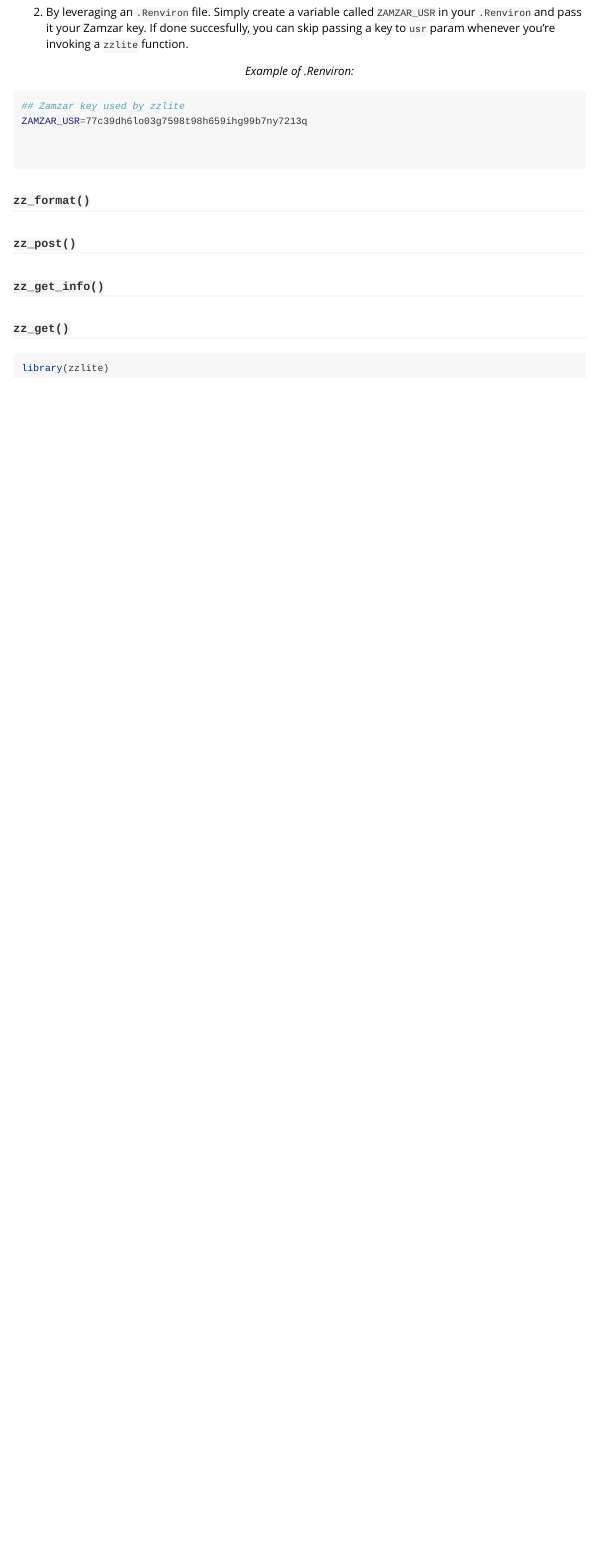
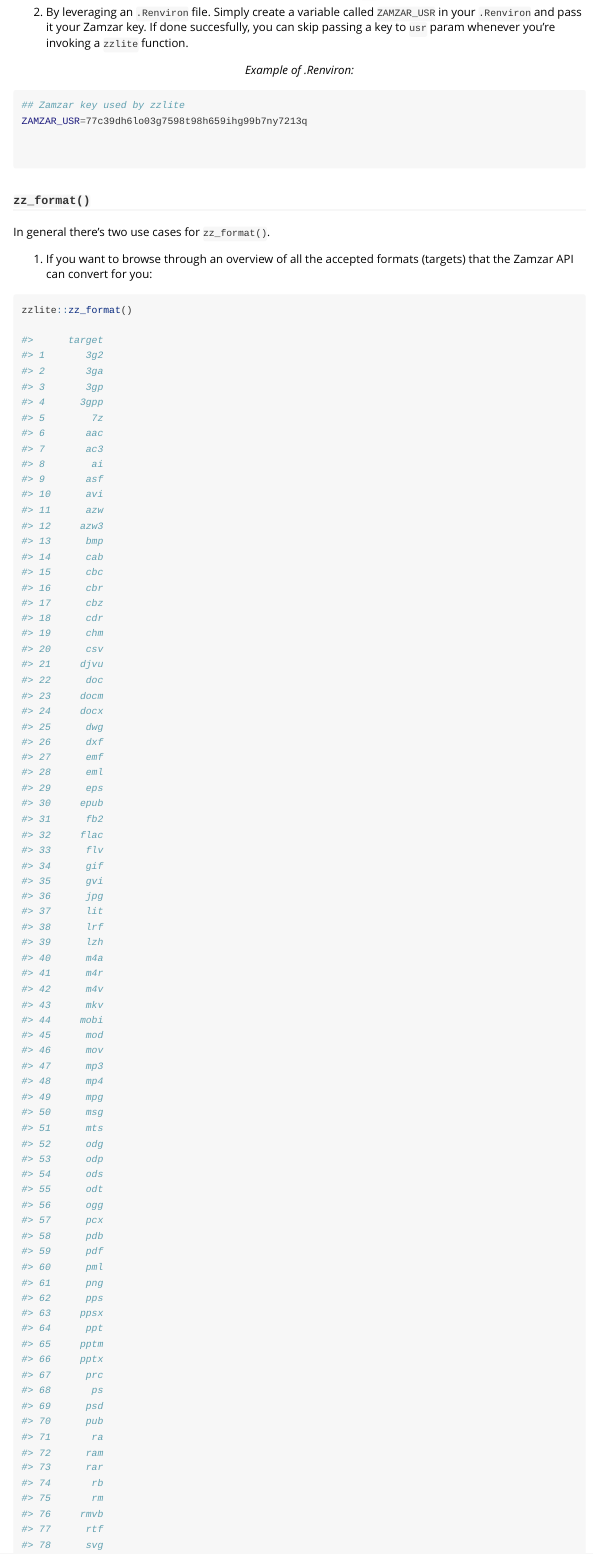
Before and after one commit to fkoh111/zzlite, an R Markdown document (vignettes/A-primer-on-zzlite.Rmd): the page in a window 1100 px wide, from 430 px down before the commit and from 420 px down after it, so that both start at the same text. Rendered offline with R 4.5, knitr and Pandoc, with nearby package versions.

Commit message:
vignette on zz_post

````diff
--- a/vignettes/A-primer-on-zzlite.Rmd
+++ b/vignettes/A-primer-on-zzlite.Rmd
@@ -46,4 +46,89 @@
 
 ### `zz_format()`
 
+In general there's two use cases for `zz_format()`.
 
+1. If you want to browse through an overview of all the accepted formats (targets) that the Zamzar API can convert for you:
+
+```r
+zzlite::zz_format()
+
+#>      target
+#> 1       3g2
+#> 2       3ga
+#> 3       3gp
+#> 4      3gpp
+#> 5        7z
+#> 6       aac
+#> 7       ac3
+#> 8        ai
+#> 9       asf
+#> 10      avi
+#> 11      azw
+#> 12     azw3
+#> 13      bmp
+#> 14      cab
+#> 15      cbc
+#> 16      cbr
+#> 17      cbz
+#> 18      cdr
+#> 19      chm
+#> 20      csv
+#> 21     djvu
+#> 22      doc
+#> 23     docm
+#> 24     docx
+#> 25      dwg
+#> 26      dxf
+#> 27      emf
+#> 28      eml
+#> 29      eps
+#> 30     epub
+#> 31      fb2
+#> 32     flac
+#> 33      flv
+#> 34      gif
+#> 35      gvi
+#> 36      jpg
+#> 37      lit
+#> 38      lrf
+#> 39      lzh
+#> 40      m4a
+#> 41      m4r
+#> 42      m4v
+#> 43      mkv
+#> 44     mobi
+#> 45      mod
+#> 46      mov
+#> 47      mp3
+#> 48      mp4
+#> 49      mpg
+#> 50      msg
+#> 51      mts
+#> 52      odg
+#> 53      odp
+#> 54      ods
+#> 55      odt
+#> 56      ogg
+#> 57      pcx
+#> 58      pdb
+#> 59      pdf
+#> 60      pml
+#> 61      png
+#> 62      pps
+#> 63     ppsx
+#> 64      ppt
+#> 65     pptm
+#> 66     pptx
+#> 67      prc
+#> 68       ps
+#> 69      psd
+#> 70      pub
+#> 71       ra
+#> 72      ram
+#> 73      rar
+#> 74       rb
+#> 75       rm
+#> 76     rmvb
+#> 77      rtf
+#> 78      svg
@@ -57,3 +201,0 @@
-```{r setup}
-library(zzlite)
-```
````
Also changed, not shown: vignettes/A-primer-on-zzlite.Rmd (66 more changed lines), 1 other file.
